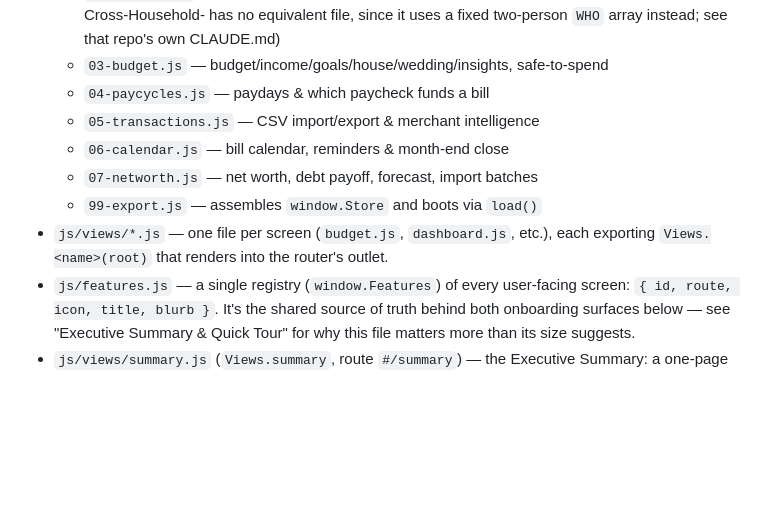
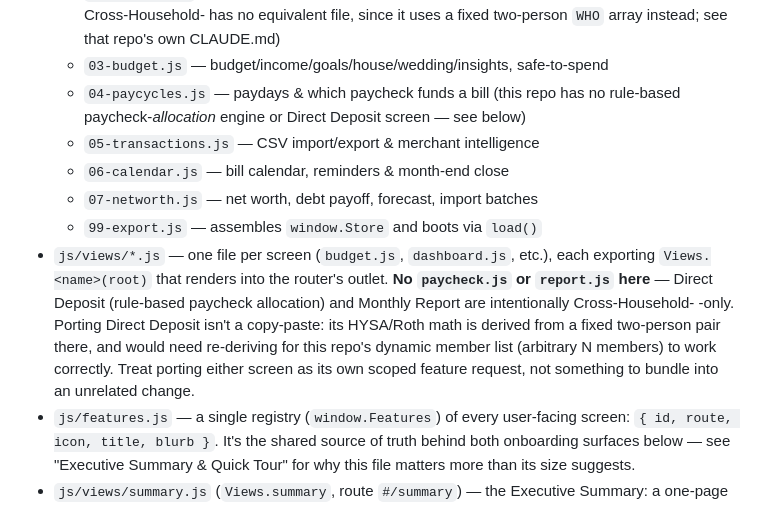
Before and after one commit to mcross2298/household-finance, a Markdown page: CLAUDE.md, the part around the change. Rendered like a GitHub page; blank space fills up the shorter version.

Commit message:
Wave 3: document Direct Deposit / Monthly Report as intentionally Cross-only
Lean Six Sigma audit — Wave 3 (strategic), mirrored from the private
source-of-truth app.

F-5: Document that Direct Deposit and Monthly Report are deliberately not
part of this template's screen set, not a gap. Porting Direct Deposit isn't
a copy-paste — Cross-Household-'s paycheck-allocation engine derives HYSA/
Roth math from a fixed two-person pair, and would need re-deriving for this
repo's dynamic member list to work correctly for arbitrary N members. If
that port is ever wanted, it should be scoped as its own feature request.

F-1 (the drift-proof sync gate between this repo and the private
Cross-Household-) lives entirely on that repo's side by design — this repo
is public and can't authenticate to check out a private repo, so it can't
run the equivalent check itself. No corresponding tooling changes here.

Co-Authored-By: Claude Sonnet 5 <noreply@anthropic.com>
Claude-Session: https://claude.ai/code/session_017VwSUiwcfXvVSQCEUPgEM2

```diff
--- a/CLAUDE.md
+++ b/CLAUDE.md
@@ -46,13 +46,22 @@ which before doing anything else:
     member roster — Cross-Household- has no equivalent file, since it uses a
     fixed two-person `WHO` array instead; see that repo's own CLAUDE.md)
   - `03-budget.js` — budget/income/goals/house/wedding/insights, safe-to-spend
-  - `04-paycycles.js` — paydays & which paycheck funds a bill
+  - `04-paycycles.js` — paydays & which paycheck funds a bill (this repo has
+    no rule-based paycheck-*allocation* engine or Direct Deposit screen — see
+    below)
   - `05-transactions.js` — CSV import/export & merchant intelligence
   - `06-calendar.js` — bill calendar, reminders & month-end close
   - `07-networth.js` — net worth, debt payoff, forecast, import batches
   - `99-export.js` — assembles `window.Store` and boots via `load()`
 - `js/views/*.js` — one file per screen (`budget.js`, `dashboard.js`, etc.),
   each exporting `Views.<name>(root)` that renders into the router's outlet.
+  **No `paycheck.js` or `report.js` here** — Direct Deposit (rule-based
+  paycheck allocation) and Monthly Report are intentionally Cross-Household-
+  -only. Porting Direct Deposit isn't a copy-paste: its HYSA/Roth math is
+  derived from a fixed two-person pair there, and would need re-deriving for
+  this repo's dynamic member list (arbitrary N members) to work correctly.
+  Treat porting either screen as its own scoped feature request, not
+  something to bundle into an unrelated change.
 - `js/features.js` — a single registry (`window.Features`) of every
   user-facing screen: `{ id, route, icon, title, blurb }`. It's the shared
   source of truth behind both onboarding surfaces below — see "Executive
```
